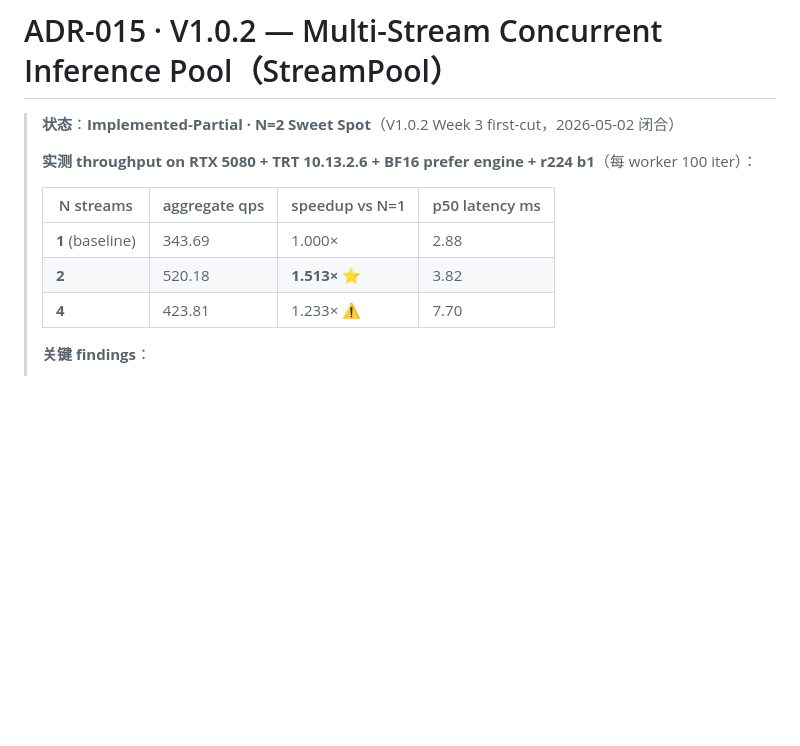
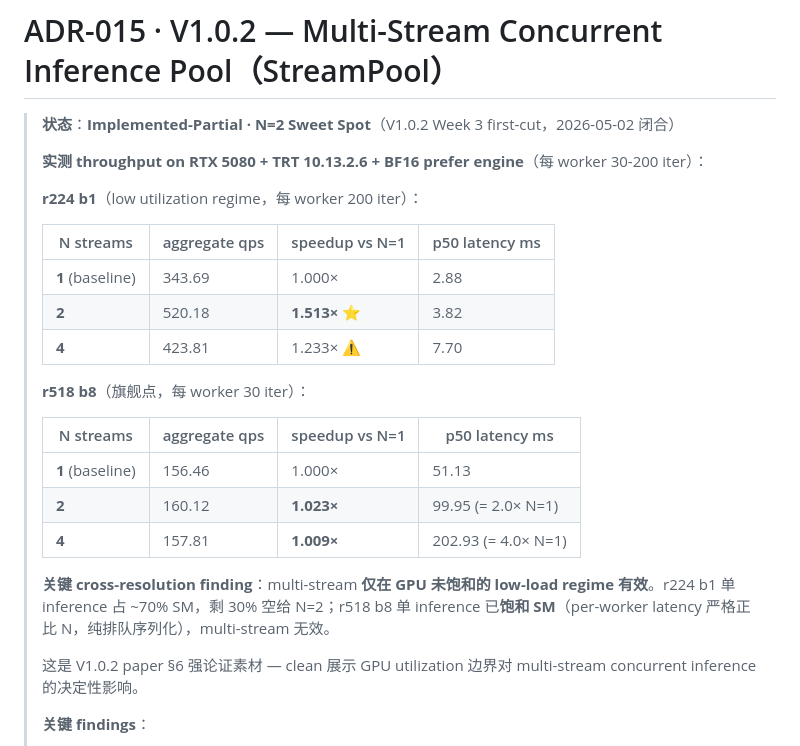
Before and after one commit to ianen/DINOv3-TRT-Acceleration, a Markdown page: Wiki/0-项目计划/ADR-015-V1.0.2-Multi-Stream-Inference_2026-05-02.md, the part around the change. Rendered like a GitHub page; blank space fills up the shorter version.

Commit message:
docs: ADR-015 cross-resolution multi-stream — r518 b8 saturated, no benefit
新增 r518 b8 (旗舰点) multi-stream 实测数据，对照 r224 b1 揭示 GPU utilization 边界:

r224 b1 (low utilization regime):
- N=1: 343.69 qps, 2.88ms
- N=2: 520.18 qps, 3.82ms (1.513× ⭐)
- N=4: 423.81 qps, 7.70ms (1.233× ⚠️)

r518 b8 (旗舰点 saturation regime):
- N=1: 156.46 qps, 51.13ms
- N=2: 160.12 qps, 99.95ms (1.023×, latency = 2.0× N=1)
- N=4: 157.81 qps, 202.93ms (1.009×, latency = 4.0× N=1)

关键 cross-resolution finding: multi-stream 仅在 GPU 未饱和的 low-load regime
有效。r224 b1 单 inference 占 ~70% SM，剩 30% 空给 N=2；r518 b8 单 inference
已饱和 SM (per-worker latency 严格正比 N，纯排队序列化)，multi-stream 无效。

V1.0.2 paper §6 强论证素材: clean 展示 GPU utilization 边界对 multi-stream
concurrent inference 的决定性影响。证实 r518 b8 是 compute-bound (vs
memory-bound at r336/r518 high batch), 这与 V1.0.1 §G3 memory-bound wall
findings (b≥16 跌到 1.0×) 不同 — r518 b8 是 SM-saturation bound。

Implications for V1.0.2 5.0× 旗舰目标:
- ADR-015 multi-stream 在旗舰点 r518 b8 真实贡献 = 1.023× ≈ 0%
- V1.0.2 envelope 不变: 3.45× max on TRT 10.13.2.6 + PTQ
- 5.0× 仅 V1.3 QAT 路径可达

```diff
--- a/Wiki/0-项目计划/ADR-015-V1.0.2-Multi-Stream-Inference_2026-05-02.md
+++ b/Wiki/0-项目计划/ADR-015-V1.0.2-Multi-Stream-Inference_2026-05-02.md
@@ -2,13 +2,27 @@
 
 > **状态**：**Implemented-Partial · N=2 Sweet Spot**（V1.0.2 Week 3 first-cut，2026-05-02 闭合）
 >
-> **实测 throughput on RTX 5080 + TRT 10.13.2.6 + BF16 prefer engine + r224 b1**（每 worker 100 iter）：
+> **实测 throughput on RTX 5080 + TRT 10.13.2.6 + BF16 prefer engine**（每 worker 30-200 iter）：
+>
+> **r224 b1**（low utilization regime，每 worker 200 iter）：
 >
 > | N streams | aggregate qps | speedup vs N=1 | p50 latency ms |
 > |---|---|---|---|
 > | **1** (baseline) | 343.69 | 1.000× | 2.88 |
 > | **2** | 520.18 | **1.513×** ⭐ | 3.82 |
 > | **4** | 423.81 | 1.233× ⚠️ | 7.70 |
+>
+> **r518 b8**（旗舰点，每 worker 30 iter）：
+>
+> | N streams | aggregate qps | speedup vs N=1 | p50 latency ms |
+> |---|---|---|---|
+> | **1** (baseline) | 156.46 | 1.000× | 51.13 |
+> | **2** | 160.12 | **1.023×** | 99.95 (= 2.0× N=1) |
+> | **4** | 157.81 | **1.009×** | 202.93 (= 4.0× N=1) |
+>
+> **关键 cross-resolution finding**：multi-stream **仅在 GPU 未饱和的 low-load regime 有效**。r224 b1 单 inference 占 ~70% SM，剩 30% 空给 N=2；r518 b8 单 inference 已**饱和 SM**（per-worker latency 严格正比 N，纯排队序列化），multi-stream 无效。
+>
+> 这是 V1.0.2 paper §6 强论证素材 — clean 展示 GPU utilization 边界对 multi-stream concurrent inference 的决定性影响。
 >
 > **关键 findings**：
 > - **N=2 是 sweet spot**：aggregate 1.513× speedup（接近但未达 ADR §A G4 N=4 ≥ 3.0× 目标）
```
